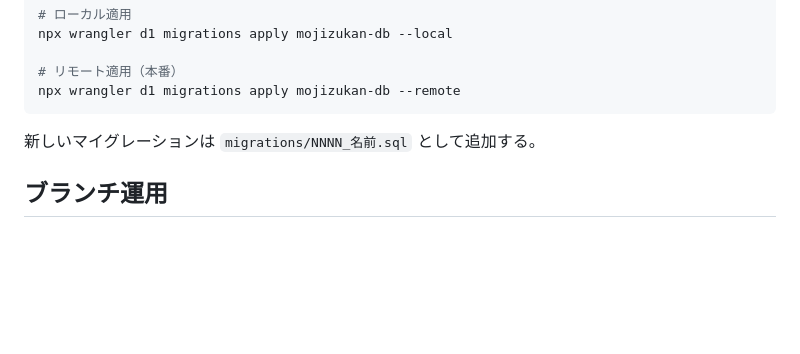
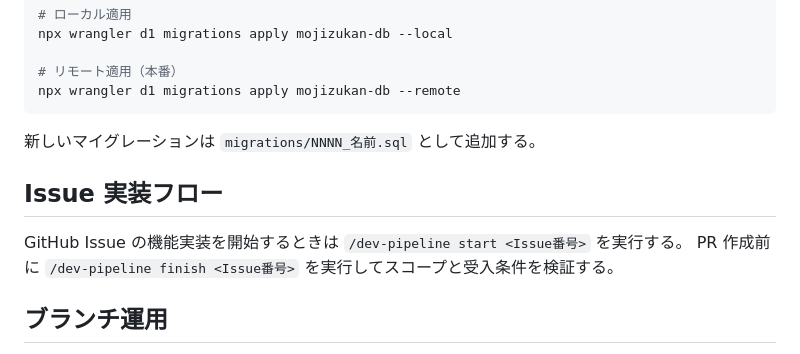
Before and after one commit to koboriakira/mojizukan-web, a Markdown page: CLAUDE.md, the part around the change. Rendered like a GitHub page; blank space fills up the shorter version.

Commit message:
feat: Issue 実装フロー（dev-pipeline）を CLAUDE.md に追記
6個のパイプラインスキルを dev-pipeline に統廃合し、
開発開始時と PR 前検証のフローを明文化。

Co-Authored-By: Claude Opus 4.6 <noreply@anthropic.com>
Claude-Session: https://claude.ai/code/session_01RW3kGSYMx2CqUJsYAj42xh

```diff
--- a/CLAUDE.md
+++ b/CLAUDE.md
@@ -101,6 +101,11 @@ npx wrangler d1 migrations apply mojizukan-db --remote
 
 新しいマイグレーションは `migrations/NNNN_名前.sql` として追加する。
 
+## Issue 実装フロー
+
+GitHub Issue の機能実装を開始するときは `/dev-pipeline start <Issue番号>` を実行する。
+PR 作成前に `/dev-pipeline finish <Issue番号>` を実行してスコープと受入条件を検証する。
+
 ## ブランチ運用
 
 - main への直接 push は禁止（GitHub リポジトリルールで強制）
```
